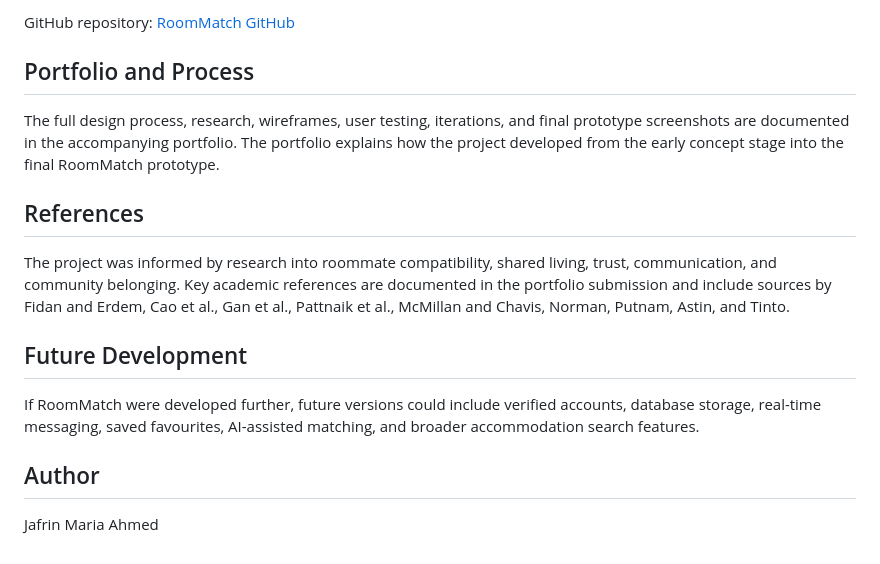
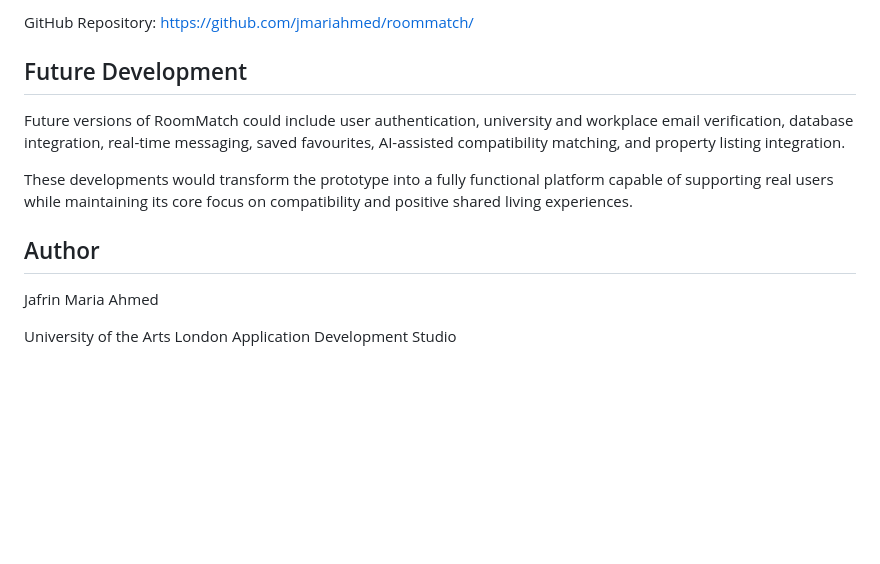
Before and after one commit to jmariahmed/roommatch, a Markdown page: README.md, the part around one of its changes. GitHub-like rendering; blank space fills up the shorter version.

```diff
--- a/README.md
+++ b/README.md
@@ -48,18 +55,16 @@ Live project: [RoomMatch live demo](https://jmariahmed.github.io/roommatch/)
 
-GitHub repository: [RoomMatch GitHub](https://github.com/jmariahmed/roommatch/)
-
-## Portfolio and Process
-
-The full design process, research, wireframes, user testing, iterations, and final prototype screenshots are documented in the accompanying portfolio. The portfolio explains how the project developed from the early concept stage into the final RoomMatch prototype.
-
-## References
-
-The project was informed by research into roommate compatibility, shared living, trust, communication, and community belonging. Key academic references are documented in the portfolio submission and include sources by Fidan and Erdem, Cao et al., Gan et al., Pattnaik et al., McMillan and Chavis, Norman, Putnam, Astin, and Tinto.
+GitHub Repository:
+https://github.com/jmariahmed/roommatch/
 
 ## Future Development
 
-If RoomMatch were developed further, future versions could include verified accounts, database storage, real-time messaging, saved favourites, AI-assisted matching, and broader accommodation search features.
+Future versions of RoomMatch could include user authentication, university and workplace email verification, database integration, real-time messaging, saved favourites, AI-assisted compatibility matching, and property listing integration.
+
+These developments would transform the prototype into a fully functional platform capable of supporting real users while maintaining its core focus on compatibility and positive shared living experiences.
 
 ## Author
 
 Jafrin Maria Ahmed
+
+University of the Arts London
+Application Development Studio
```
Also changed, not shown: other parts of README.md (+31 -24 lines).
